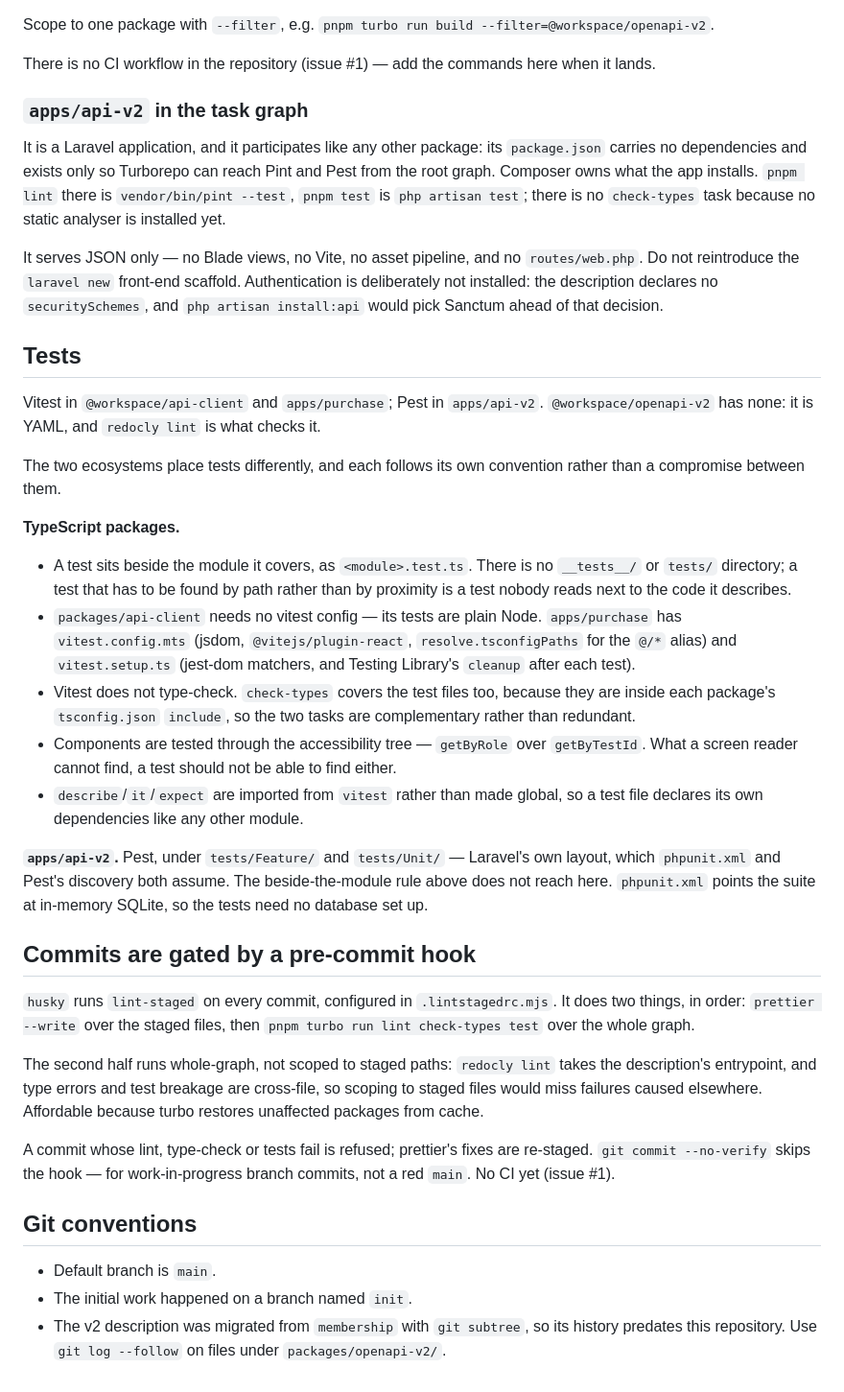
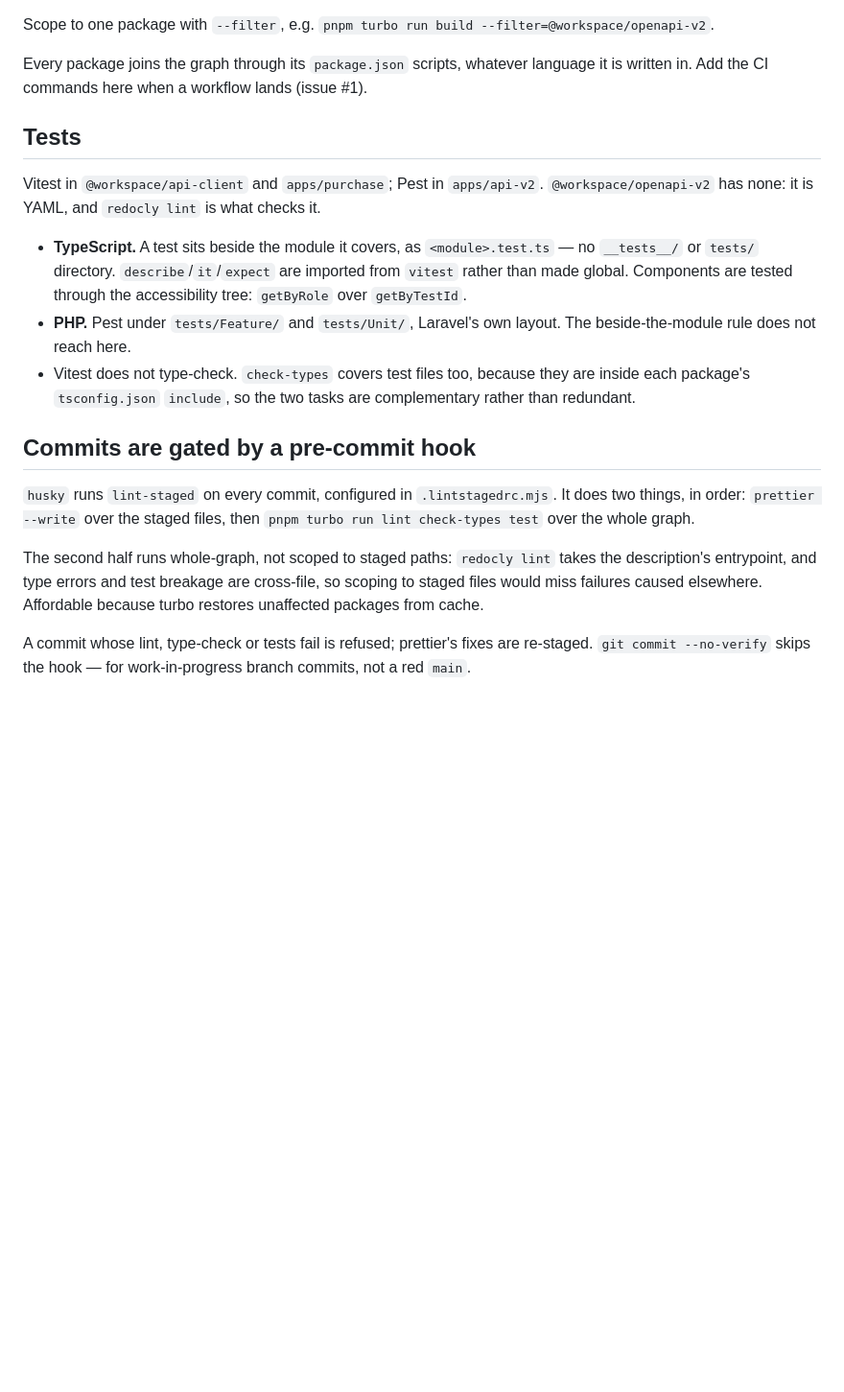
Before and after one commit to mathsonline-gary/mathsonline-global, a Markdown page: .claude/CLAUDE.md, the part around one of its changes. Shown at 96% size. GitHub-like rendering; blank space fills up the shorter version.

Commit message:
docs: narrow CLAUDE.md to repository-wide rules
Per-application detail belongs in each application's own CLAUDE.md,
where it stays current; duplicating it here gave two places to update
and one to forget. Drops the api-v2 task-graph section, the vitest
configuration specifics, the git conventions and the cross-repository
reference, and points readers at the per-app files instead.

Co-Authored-By: Claude Opus 5 <noreply@anthropic.com>

```diff
--- a/.claude/CLAUDE.md
+++ b/.claude/CLAUDE.md
@@ -58,46 +75,21 @@ Prism mounts paths at the root. See `packages/openapi-v2/README.md`.
 
 Scope to one package with `--filter`, e.g. `pnpm turbo run build --filter=@workspace/openapi-v2`.
 
-There is no CI workflow in the repository (issue #1) — add the commands here when it lands.
-
-### `apps/api-v2` in the task graph
-
-It is a Laravel application, and it participates like any other package: its `package.json` carries
-no dependencies and exists only so Turborepo can reach Pint and Pest from the root graph. Composer
-owns what the app installs. `pnpm lint` there is `vendor/bin/pint --test`, `pnpm test` is
-`php artisan test`; there is no `check-types` task because no static analyser is installed yet.
-
-It serves JSON only — no Blade views, no Vite, no asset pipeline, and no `routes/web.php`. Do not
-reintroduce the `laravel new` front-end scaffold. Authentication is deliberately not installed: the
-description declares no `securitySchemes`, and `php artisan install:api` would pick Sanctum ahead of
-that decision.
+Every package joins the graph through its `package.json` scripts, whatever language it is written
+in. Add the CI commands here when a workflow lands (issue #1).
 
 ## Tests
 
 Vitest in `@workspace/api-client` and `apps/purchase`; Pest in `apps/api-v2`.
 `@workspace/openapi-v2` has none: it is YAML, and `redocly lint` is what checks it.
 
-The two ecosystems place tests differently, and each follows its own convention rather than a
-compromise between them.
-
-**TypeScript packages.**
-
-- A test sits beside the module it covers, as `<module>.test.ts`. There is no `__tests__/` or
-  `tests/` directory; a test that has to be found by path rather than by proximity is a test
-  nobody reads next to the code it describes.
-- `packages/api-client` needs no vitest config — its tests are plain Node. `apps/purchase` has
-  `vitest.config.mts` (jsdom, `@vitejs/plugin-react`, `resolve.tsconfigPaths` for the `@/*` alias)
-  and `vitest.setup.ts` (jest-dom matchers, and Testing Library's `cleanup` after each test).
-- Vitest does not type-check. `check-types` covers the test files too, because they are inside each
+- **TypeScript.** A test sits beside the module it covers, as `<module>.test.ts` — no `__tests__/`
+  or `tests/` directory. `describe`/`it`/`expect` are imported from `vitest` rather than made
+  global. Components are tested through the accessibility tree: `getByRole` over `getByTestId`.
+- **PHP.** Pest under `tests/Feature/` and `tests/Unit/`, Laravel's own layout. The
+  beside-the-module rule does not reach here.
+- Vitest does not type-check. `check-types` covers test files too, because they are inside each
   package's `tsconfig.json` `include`, so the two tasks are complementary rather than redundant.
-- Components are tested through the accessibility tree — `getByRole` over `getByTestId`. What a
-  screen reader cannot find, a test should not be able to find either.
-- `describe`/`it`/`expect` are imported from `vitest` rather than made global, so a test file
-  declares its own dependencies like any other module.
-
-**`apps/api-v2`.** Pest, under `tests/Feature/` and `tests/Unit/` — Laravel's own layout, which
-`phpunit.xml` and Pest's discovery both assume. The beside-the-module rule above does not reach
-here. `phpunit.xml` points the suite at in-memory SQLite, so the tests need no database set up.
 
 ## Commits are gated by a pre-commit hook
 
@@ -110,10 +102,5 @@ description's entrypoint, and type errors and test breakage are cross-file, so s
 files would miss failures caused elsewhere. Affordable because turbo restores unaffected packages
 from cache.
 
-A commit whose lint, type-check or tests fail is refused; prettier's fixes are re-staged. `git commit --no-verify` skips the hook — for work-in-progress branch commits, not a red `main`. No CI yet (issue #1).
-
-## Git conventions
-
-- Default branch is `main`.
-- The initial work happened on a branch named `init`.
-- The v2 description was migrated from `membership` with `git subtree`, so its history predates this repository. Use `git log --follow` on files under `packages/openapi-v2/`.
+A commit whose lint, type-check or tests fail is refused; prettier's fixes are re-staged.
+`git commit --no-verify` skips the hook — for work-in-progress branch commits, not a red `main`.
```
Also changed, not shown: other parts of .claude/CLAUDE.md (+32 -15 lines).
